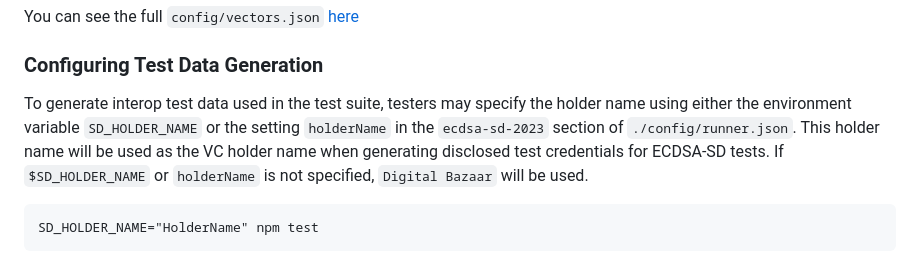
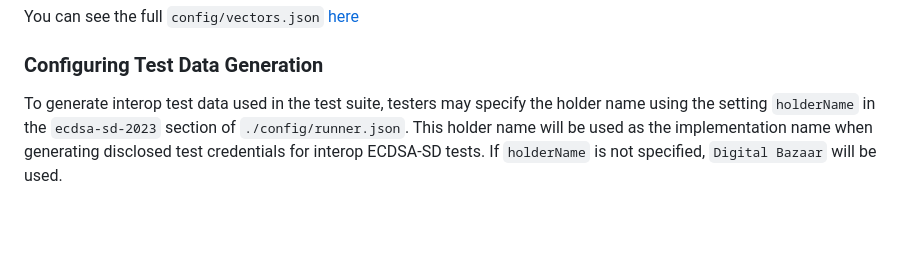
Before and after one commit to w3c/vc-di-ecdsa-test-suite, a Markdown page: testVectorGuide.md, the part around the change. Drawn GitHub-style; blank space fills up the shorter version.

Commit message:
Improve docs for holderName.

````diff
--- a/testVectorGuide.md
+++ b/testVectorGuide.md
@@ -72,12 +72,7 @@ You can see the full `config/vectors.json` [here](/config/vectors.json)
 
 ### Configuring Test Data Generation
 To generate interop test data used in the test suite, testers may specify
-the holder name using either the environment variable `SD_HOLDER_NAME` or the setting
-`holderName` in the `ecdsa-sd-2023` section of `./config/runner.json`. This holder
-name will be used as the VC holder name when generating disclosed test credentials
-for ECDSA-SD tests.
-If `$SD_HOLDER_NAME` or `holderName` is not specified, `Digital Bazaar` will be used.
-
-```
-SD_HOLDER_NAME="HolderName" npm test
-```
+the holder name using the setting  `holderName` in the `ecdsa-sd-2023` section
+of `./config/runner.json`. This holder name will be used as the implementation name
+when generating disclosed test credentials for interop ECDSA-SD tests.
+If `holderName` is not specified, `Digital Bazaar` will be used.
````
